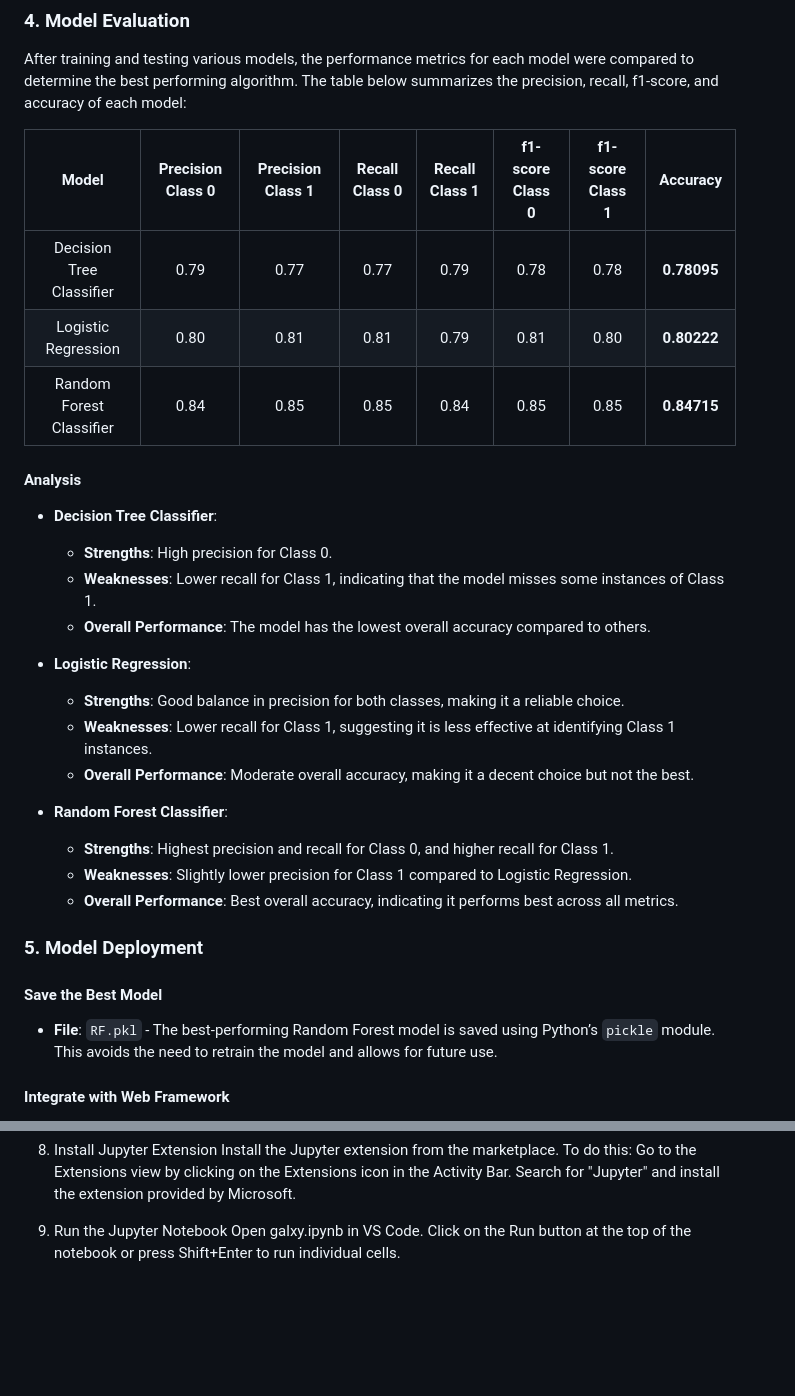
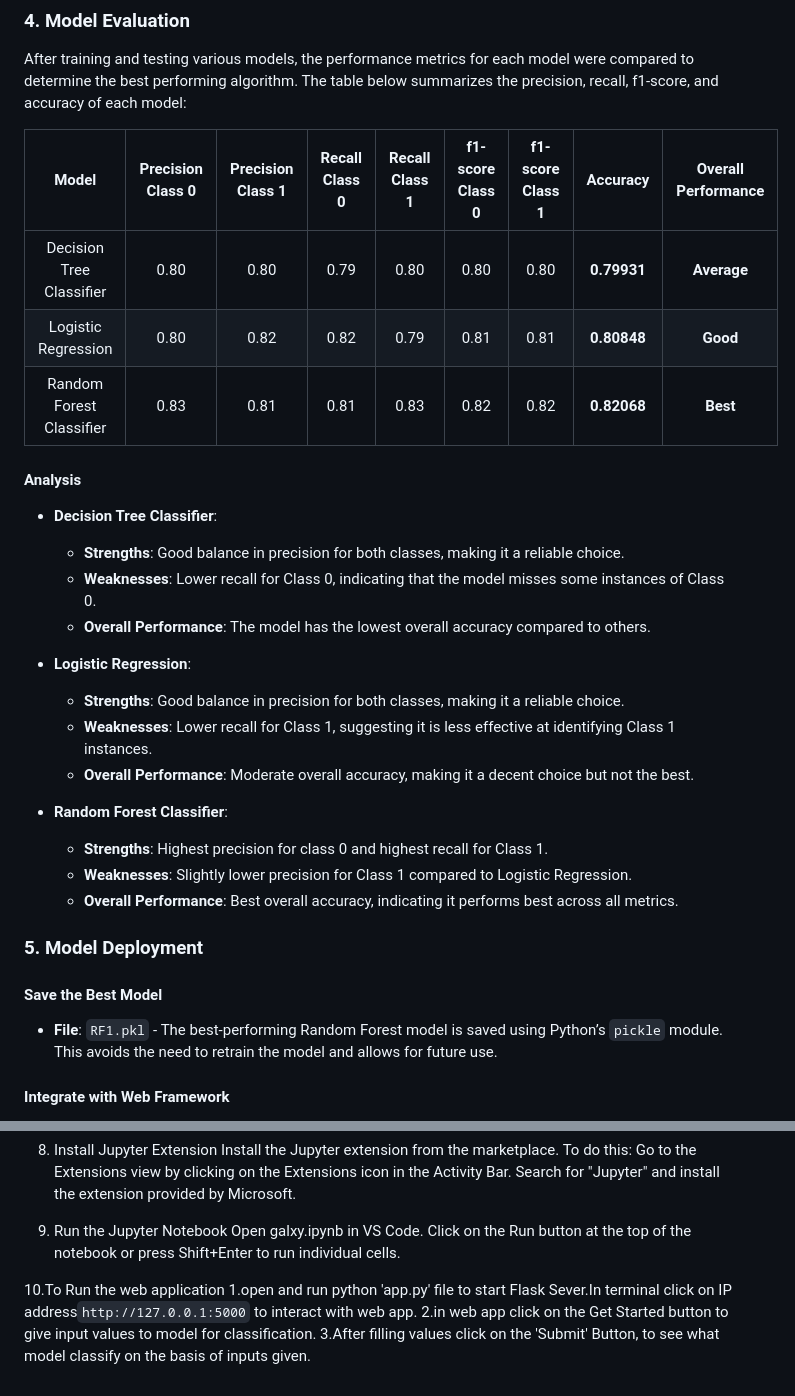
Before and after one commit to skymaurya/galaxy_classify, a Markdown page: README.md, 2 parts joined by grey strips. Rendered like a GitHub page; blank space fills up the shorter version.

```diff
--- a/README.md
+++ b/README.md
@@ -71,17 +71,17 @@ Different machine learning algorithms are trained to find the best model:
 
 After training and testing various models, the performance metrics for each model were compared to determine the best performing algorithm. The table below summarizes the precision, recall, f1-score, and accuracy of each model:
 
-|         **Model**        | **Precision Class 0** | **Precision Class 1** | **Recall Class 0** | **Recall Class 1** | **f1-score Class 0** | **f1-score Class 1** | **Accuracy** |
-|:------------------------:|:---------------------:|:---------------------:|:------------------:|:------------------:|:--------------------:|:--------------------:|:------------:|
-| Decision Tree Classifier |          0.79         |          0.77         |        0.77        |        0.79        |         0.78         |         0.78         |  **0.78095** |
-| Logistic Regression      |          0.80         |          0.81         |        0.81        |        0.79        |         0.81         |         0.80         |  **0.80222** |
-| Random Forest Classifier |          0.84         |          0.85         |        0.85        |        0.84        |         0.85         |         0.85         |  **0.84715** |
+|         **Model**        | **Precision Class 0** | **Precision Class 1** | **Recall Class 0** | **Recall Class 1** | **f1-score Class 0** | **f1-score Class 1** | **Accuracy** | **Overall Performance** |
+|:------------------------:|:---------------------:|:---------------------:|:------------------:|:------------------:|:--------------------:|:--------------------:|:------------:|:-----------------------:|
+| Decision Tree Classifier |          0.80         |          0.80         |        0.79        |        0.80        |         0.80         |         0.80         |  **0.79931** |      **Average**        |
+| Logistic Regression      |          0.80         |          0.82         |        0.82        |        0.79        |         0.81         |         0.81         |  **0.80848** |       **Good**          |
+| Random Forest Classifier |          0.83         |          0.81         |        0.81        |        0.83        |         0.82         |         0.82         |  **0.82068** |       **Best**          |
 
 #### Analysis
 
 - **Decision Tree Classifier**:
-  - **Strengths**: High precision for Class 0.
-  - **Weaknesses**: Lower recall for Class 1, indicating that the model misses some instances of Class 1.
+  - **Strengths**: Good balance in precision for both classes, making it a reliable choice.
+  - **Weaknesses**: Lower recall for Class 0, indicating that the model misses some instances of Class 0.
   - **Overall Performance**: The model has the lowest overall accuracy compared to others.
 
 - **Logistic Regression**:
@@ -90,14 +90,14 @@ After training and testing various models, the performance metrics for each mode
   - **Overall Performance**: Moderate overall accuracy, making it a decent choice but not the best.
 
 - **Random Forest Classifier**:
-  - **Strengths**: Highest precision and recall for Class 0, and higher recall for Class 1.
+  - **Strengths**: Highest precision for class 0 and highest recall for Class 1.
   - **Weaknesses**: Slightly lower precision for Class 1 compared to Logistic Regression.
   - **Overall Performance**: Best overall accuracy, indicating it performs best across all metrics.
 
 ### 5. Model Deployment
 
 #### Save the Best Model
-- **File**: `RF.pkl` - The best-performing Random Forest model is saved using Python’s `pickle` module. This avoids the need to retrain the model and allows for future use.
+- **File**: `RF1.pkl` - The best-performing Random Forest model is saved using Python’s `pickle` module. This avoids the need to retrain the model and allows for future use.
 
 #### Integrate with Web Framework
 - **Web Application**: Built using Flask to create a user-friendly interface.
@@ -181,3 +181,8 @@ Install the Jupyter extension from the marketplace. To do this:
 9. Run the Jupyter Notebook
 Open galxy.ipynb in VS Code.
 Click on the Run button at the top of the notebook or press Shift+Enter to run individual cells.
+
+10.To Run the web application
+  1.open and run python 'app.py' file to start Flask Sever.In terminal click on IP address`http://127.0.0.1:5000` to interact with web app.
+  2.in web app click on the Get Started button to give input values to model for classification.
+  3.After filling values click on the 'Submit' Button, to see what model classify on the basis of inputs given.
```
Also changed, not shown: other parts of README.md (+1 -1 lines).
